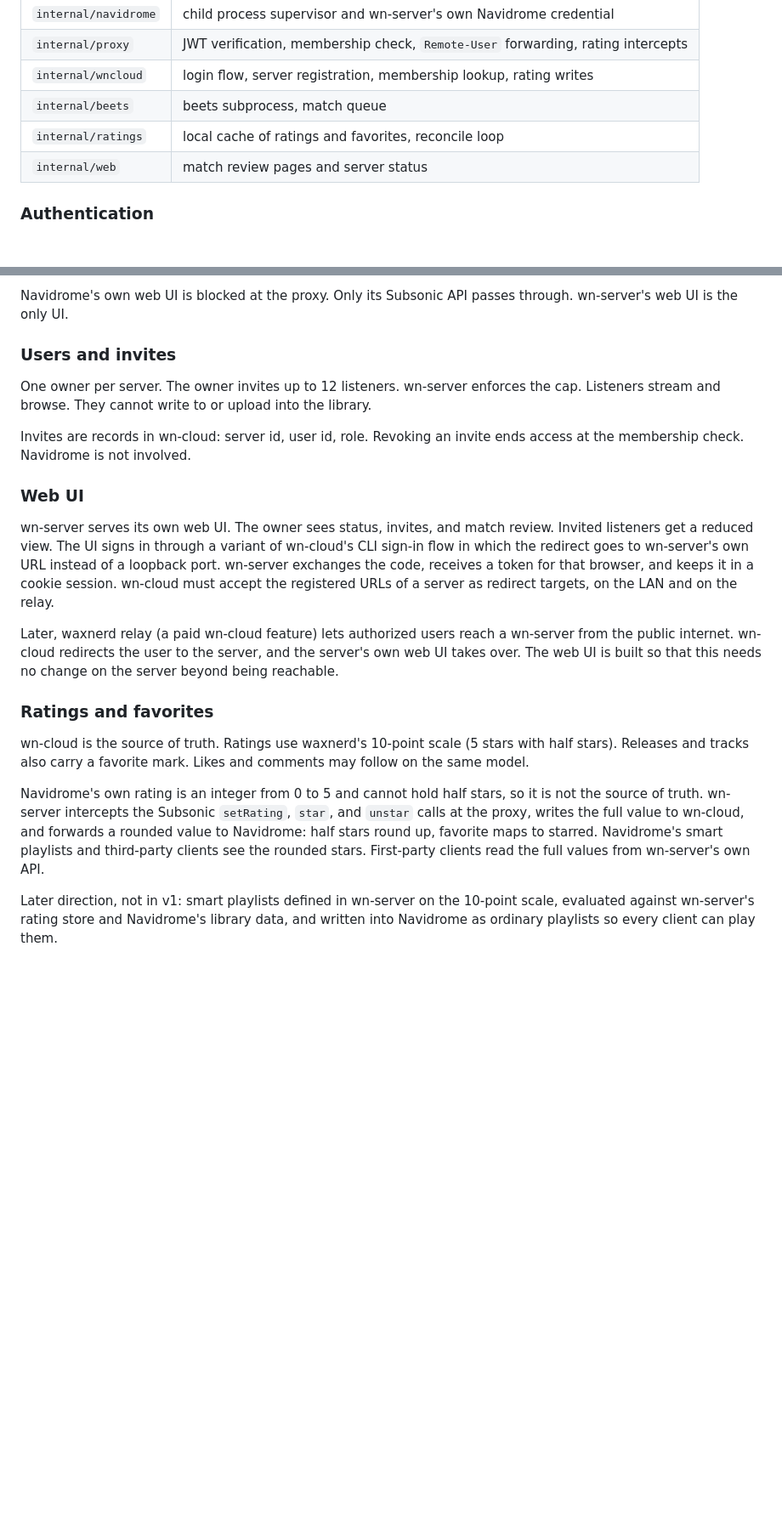
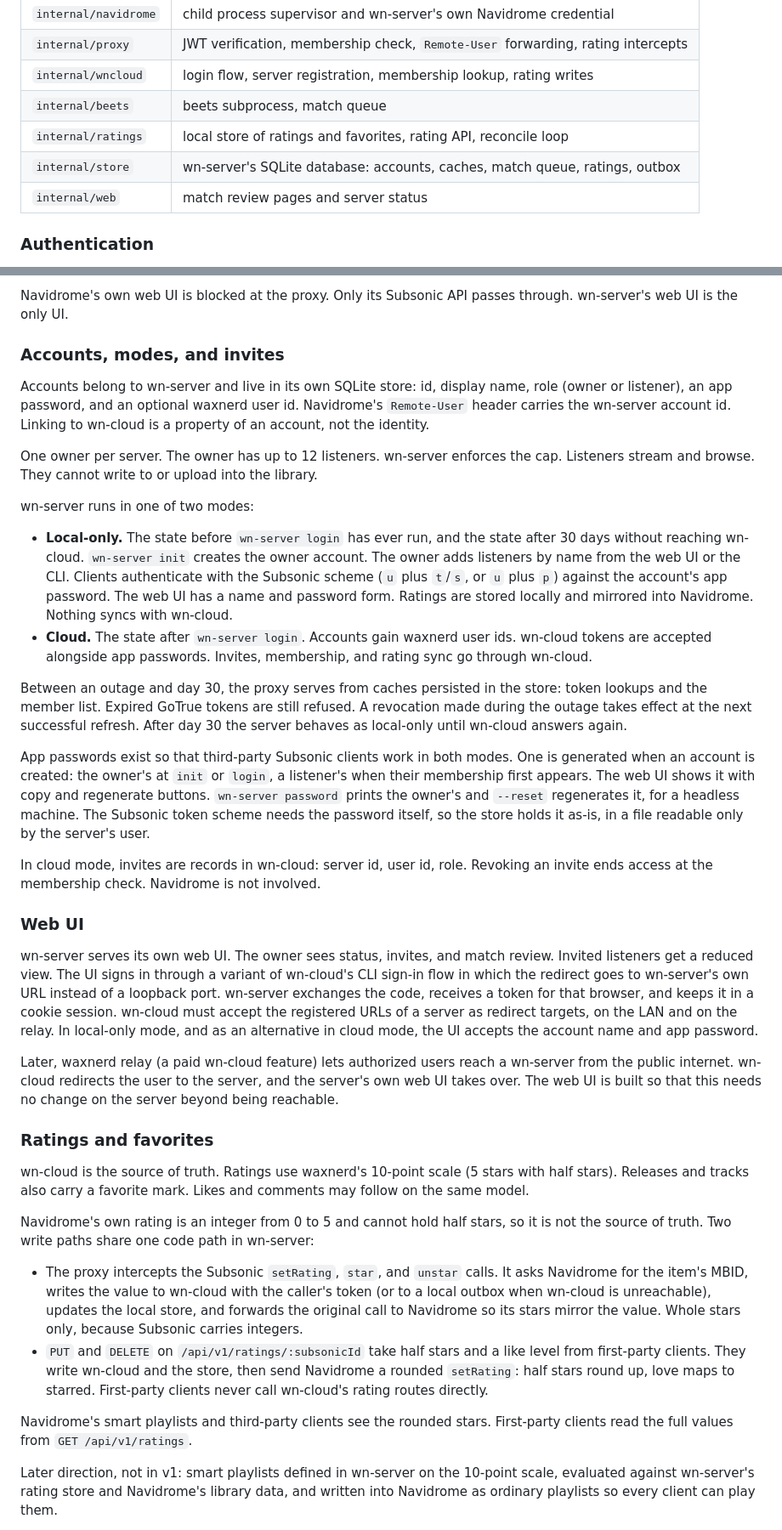
Before and after one commit to waxnerdhq/wn-server, a Markdown page: README.md, 2 parts joined by grey strips. Shown at 85% size. Drawn GitHub-style; blank space fills up the shorter version.

Commit message:
Record the WAX-945 decisions: accounts and local-only mode, app passwords, rating write path, beets plugin, AcoustID key, contract first
Co-Authored-By: Claude Fable 5.1 <noreply@anthropic.com>
Claude-Session: https://claude.ai/code/session_01J2ximvyCYXtTojAVoFjFyV

```diff
--- a/README.md
+++ b/README.md
@@ -41,7 +41,8 @@ clients (wn-mobile, wn-desktop, web UI)
 | `internal/proxy` | JWT verification, membership check, `Remote-User` forwarding, rating intercepts |
 | `internal/wncloud` | login flow, server registration, membership lookup, rating writes |
 | `internal/beets` | beets subprocess, match queue |
-| `internal/ratings` | local cache of ratings and favorites, reconcile loop |
+| `internal/ratings` | local store of ratings and favorites, rating API, reconcile loop |
+| `internal/store` | wn-server's SQLite database: accounts, caches, match queue, ratings, outbox |
 | `internal/web` | match review pages and server status |
 
 ### Authentication
@@ -75,15 +76,26 @@ Navidrome's Subsonic endpoint looks the header user up but does not create it. w
 
 Navidrome's own web UI is blocked at the proxy. Only its Subsonic API passes through. wn-server's web UI is the only UI.
 
-### Users and invites
+### Accounts, modes, and invites
 
-One owner per server. The owner invites up to 12 listeners. wn-server enforces the cap. Listeners stream and browse. They cannot write to or upload into the library.
+Accounts belong to wn-server and live in its own SQLite store: id, display name, role (owner or listener), an app password, and an optional waxnerd user id. Navidrome's `Remote-User` header carries the wn-server account id. Linking to wn-cloud is a property of an account, not the identity.
 
-Invites are records in wn-cloud: server id, user id, role. Revoking an invite ends access at the membership check. Navidrome is not involved.
+One owner per server. The owner has up to 12 listeners. wn-server enforces the cap. Listeners stream and browse. They cannot write to or upload into the library.
+
+wn-server runs in one of two modes:
+
+- **Local-only.** The state before `wn-server login` has ever run, and the state after 30 days without reaching wn-cloud. `wn-server init` creates the owner account. The owner adds listeners by name from the web UI or the CLI. Clients authenticate with the Subsonic scheme (`u` plus `t`/`s`, or `u` plus `p`) against the account's app password. The web UI has a name and password form. Ratings are stored locally and mirrored into Navidrome. Nothing syncs with wn-cloud.
+- **Cloud.** The state after `wn-server login`. Accounts gain waxnerd user ids. wn-cloud tokens are accepted alongside app passwords. Invites, membership, and rating sync go through wn-cloud.
+
+Between an outage and day 30, the proxy serves from caches persisted in the store: token lookups and the member list. Expired GoTrue tokens are still refused. A revocation made during the outage takes effect at the next successful refresh. After day 30 the server behaves as local-only until wn-cloud answers again.
+
+App passwords exist so that third-party Subsonic clients work in both modes. One is generated when an account is created: the owner's at `init` or `login`, a listener's when their membership first appears. The web UI shows it with copy and regenerate buttons. `wn-server password` prints the owner's and `--reset` regenerates it, for a headless machine. The Subsonic token scheme needs the password itself, so the store holds it as-is, in a file readable only by the server's user.
+
+In cloud mode, invites are records in wn-cloud: server id, user id, role. Revoking an invite ends access at the membership check. Navidrome is not involved.
 
 ### Web UI
 
-wn-server serves its own web UI. The owner sees status, invites, and match review. Invited listeners get a reduced view. The UI signs in through a variant of wn-cloud's CLI sign-in flow in which the redirect goes to wn-server's own URL instead of a loopback port. wn-server exchanges the code, receives a token for that browser, and keeps it in a cookie session. wn-cloud must accept the registered URLs of a server as redirect targets, on the LAN and on the relay.
+wn-server serves its own web UI. The owner sees status, invites, and match review. Invited listeners get a reduced view. The UI signs in through a variant of wn-cloud's CLI sign-in flow in which the redirect goes to wn-server's own URL instead of a loopback port. wn-server exchanges the code, receives a token for that browser, and keeps it in a cookie session. wn-cloud must accept the registered URLs of a server as redirect targets, on the LAN and on the relay. In local-only mode, and as an alternative in cloud mode, the UI accepts the account name and app password.
 
 Later, waxnerd relay (a paid wn-cloud feature) lets authorized users reach a wn-server from the public internet. wn-cloud redirects the user to the server, and the server's own web UI takes over. The web UI is built so that this needs no change on the server beyond being reachable.
 
@@ -91,7 +103,12 @@ Later, waxnerd relay (a paid wn-cloud feature) lets authorized users reach a wn-
 
 wn-cloud is the source of truth. Ratings use waxnerd's 10-point scale (5 stars with half stars). Releases and tracks also carry a favorite mark. Likes and comments may follow on the same model.
 
-Navidrome's own rating is an integer from 0 to 5 and cannot hold half stars, so it is not the source of truth. wn-server intercepts the Subsonic `setRating`, `star`, and `unstar` calls at the proxy, writes the full value to wn-cloud, and forwards a rounded value to Navidrome: half stars round up, favorite maps to starred. Navidrome's smart playlists and third-party clients see the rounded stars. First-party clients read the full values from wn-server's own API.
+Navidrome's own rating is an integer from 0 to 5 and cannot hold half stars, so it is not the source of truth. Two write paths share one code path in wn-server:
+
+- The proxy intercepts the Subsonic `setRating`, `star`, and `unstar` calls. It asks Navidrome for the item's MBID, writes the value to wn-cloud with the caller's token (or to a local outbox when wn-cloud is unreachable), updates the local store, and forwards the original call to Navidrome so its stars mirror the value. Whole stars only, because Subsonic carries integers.
+- `PUT` and `DELETE` on `/api/v1/ratings/:subsonicId` take half stars and a like level from first-party clients. They write wn-cloud and the store, then send Navidrome a rounded `setRating`: half stars round up, love maps to starred. First-party clients never call wn-cloud's rating routes directly.
+
+Navidrome's smart playlists and third-party clients see the rounded stars. First-party clients read the full values from `GET /api/v1/ratings`.
 
 Later direction, not in v1: smart playlists defined in wn-server on the 10-point scale, evaluated against wn-server's rating store and Navidrome's library data, and written into Navidrome as ordinary playlists so every client can play them.
 
```
Also changed, not shown: other parts of README.md (+10 -2 lines).
